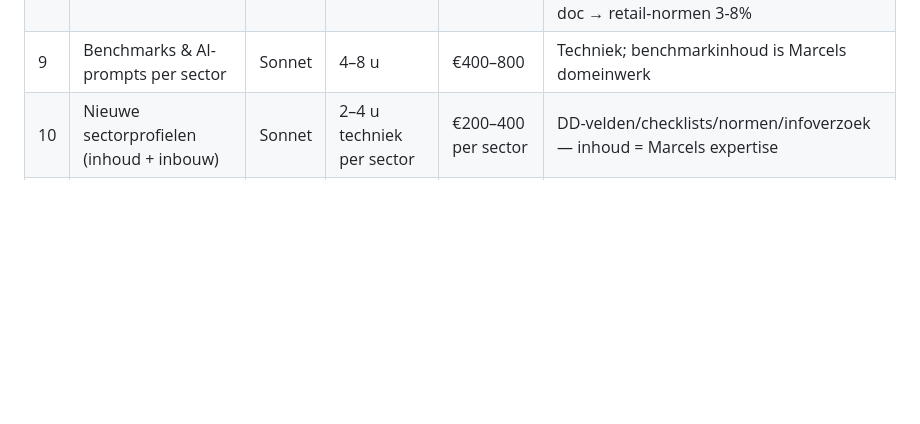
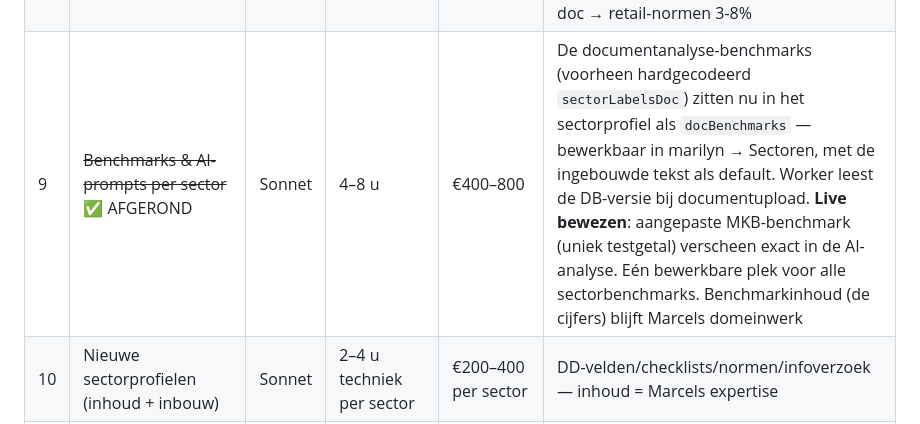
Before and after one commit to marcelbisschops-ux/koersvoormorgen, a Markdown page: BACKLOG.md, the part around the change. Rendered like a GitHub page; blank space fills up the shorter version.

```diff
--- a/BACKLOG.md
+++ b/BACKLOG.md
@@ -18,7 +18,7 @@ Geordend van eenvoudig naar moeilijk. **Uren** = geschatte bouw- en testtijd met
 | 6 | ~~Concept-SPA-generator (werkdocument jurist)~~ ✅ AFGEROND | Opus | 4–6 u | €400–600 + €500–1.500 eenmalige juridische template-review | Knop "📜 Concept-SPA" in begeleider-dashboard, print-only, nadrukkelijk CONCEPT-label. Template in marilyn (upload eigen getoetste versie). **Nog te doen: jurist het BF-standaard SPA-template laten reviewen vóór echt gebruik** |
 | 7 | ~~Branding neutraliseren (white-label basis)~~ ✅ VOLLEDIG AFGEROND | Sonnet | 6–10 u | €600–1.000 | Centrale `BRAND`-config in **alle zes portals** (mna, adv, marilyn, index, hugo, verhuis) + de worker (`WORKER_BRAND`). Alle UI-chrome, e-mails, legal-templates (NDA/LoI/BEM/SPA/Bieding/VOK/Algemene Voorwaarden) en foutmeldingen eraan gekoppeld. Live bewezen op elk portaal + echte documentgeneratie getest (BEM in marilyn, waardering-flow). **Onderweg een kritieke zelfreferentie-bug gevonden en gefixt** (bulk-vervanging raakte per ongeluk de eigen configregel) — testsuite + live checks vingen dit vóór het live kon gaan. Rest: alleen nog domeingebonden e-mailadressen/telefoonnummers indien gewenst per klant (kleine nazorg) |
 | 8 | ~~AI-extractieschema's per sector~~ ✅ AFGEROND | Opus | 4–6 u | €400–600 | Gecacht systeem-blok is nu sector-neutraal: financiële beoordeling toetst aan de sectorbenchmarks uit de context (al aanwezig per sector) i.p.v. hardgecodeerde accountancy-normen. Caching intact (één gedeelde cache). Live geverifieerd: retail-doc → retail-normen 3-8% |
-| 9 | Benchmarks & AI-prompts per sector | Sonnet | 4–8 u | €400–800 | Techniek; benchmarkinhoud is Marcels domeinwerk |
+| 9 | ~~Benchmarks & AI-prompts per sector~~ ✅ AFGEROND | Sonnet | 4–8 u | €400–800 | De documentanalyse-benchmarks (voorheen hardgecodeerd `sectorLabelsDoc`) zitten nu in het sectorprofiel als `docBenchmarks` — bewerkbaar in marilyn → Sectoren, met de ingebouwde tekst als default. Worker leest de DB-versie bij documentupload. **Live bewezen**: aangepaste MKB-benchmark (uniek testgetal) verscheen exact in de AI-analyse. Eén bewerkbare plek voor alle sectorbenchmarks. Benchmarkinhoud (de cijfers) blijft Marcels domeinwerk |
 | 10 | Nieuwe sectorprofielen (inhoud + inbouw) | Sonnet | 2–4 u techniek per sector | €200–400 per sector | DD-velden/checklists/normen/infoverzoek — inhoud = Marcels expertise |
 | 11 | Pilot algemene DD-tool (MKB afronden) | Opus | 2–3 dagen | €1.600–2.400 | Bundelt #7+#8+#9 voor sector MKB → verkoopbaar algemeen product |
 | 12 | mna.html opsplitsen (refactor) | **Fable 5** | 2–4 dagen | €1.600–3.200 | **Alleen ná #4** (testsuite als vangnet); lange-adem werk waar Fable het verschil maakt |
```
